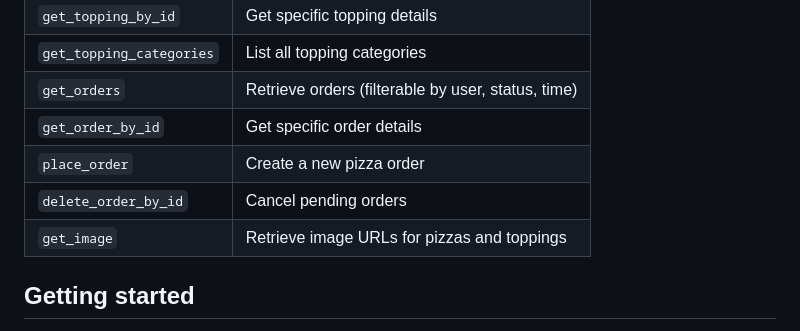
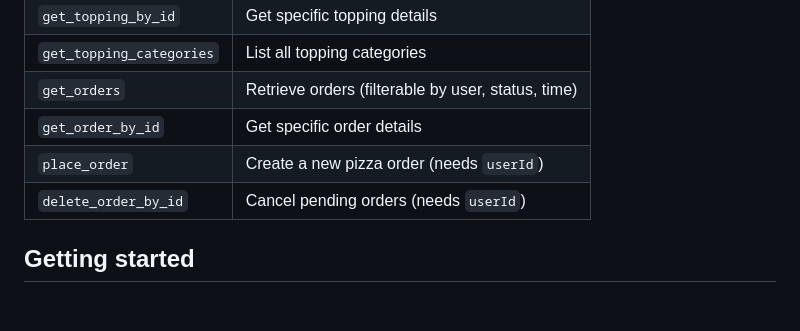
Before and after one commit to Azure-Samples/pizza-mcp-agents, a Markdown page: README.md, the part around the change. Rendered like a GitHub page; blank space fills up the shorter version.

Commit message:
docs: update readme

```diff
--- a/README.md
+++ b/README.md
@@ -57,9 +57,8 @@ The Pizza MCP server provides these tools for AI agents:
 | `get_topping_categories` | List all topping categories |
 | `get_orders` | Retrieve orders (filterable by user, status, time) |
 | `get_order_by_id` | Get specific order details |
-| `place_order` | Create a new pizza order |
-| `delete_order_by_id` | Cancel pending orders |
-| `get_image` | Retrieve image URLs for pizzas and toppings |
+| `place_order` | Create a new pizza order (needs `userId`) |
+| `delete_order_by_id` | Cancel pending orders (needs `userId`) |
 
 ## Getting started
 
```
